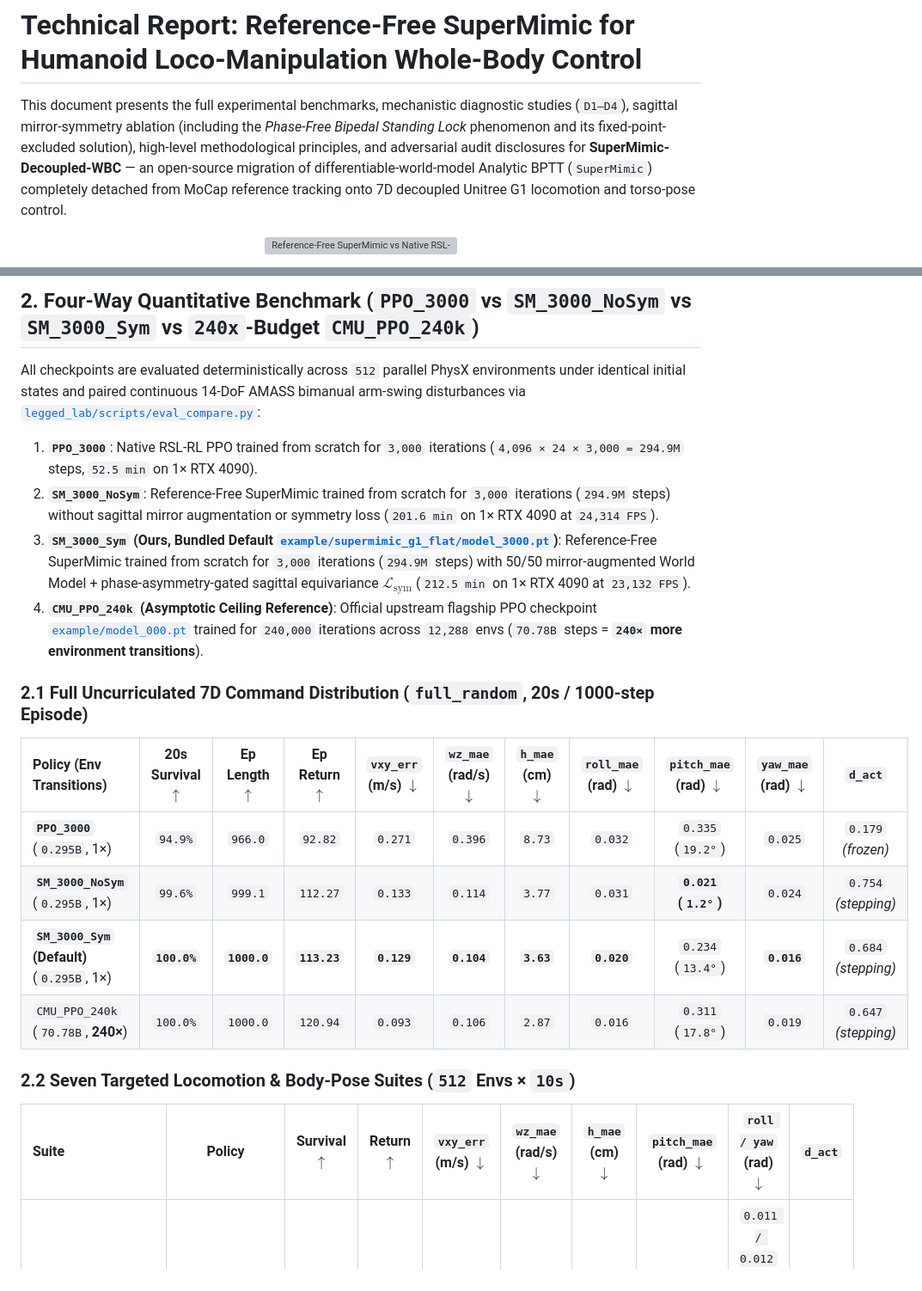
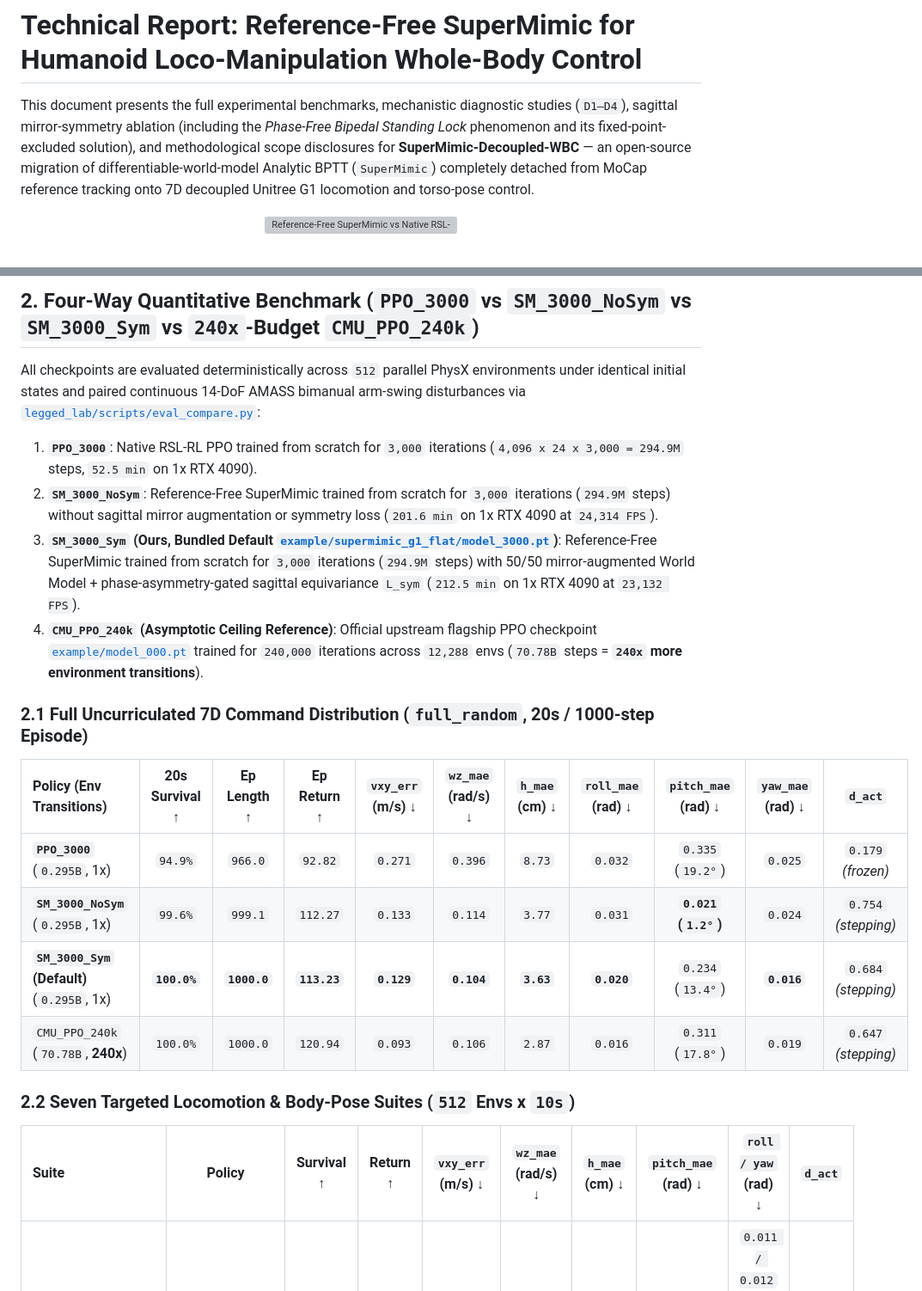
Before and after one commit to xuejun7777/SuperMimic-Decoupled-WBC, a Markdown page: docs/supermimic_research_report.md, 2 parts joined by grey strips. Shown at 86% size. Rendered like a GitHub page; grey boxes are pictures that could not be loaded.

```diff
--- a/docs/supermimic_research_report.md
+++ b/docs/supermimic_research_report.md
@@ -1,6 +1,6 @@
 # Technical Report: Reference-Free SuperMimic for Humanoid Loco-Manipulation Whole-Body Control
 
-This document presents the full experimental benchmarks, mechanistic diagnostic studies (`D1–D4`), sagittal mirror-symmetry ablation (including the *Phase-Free Bipedal Standing Lock* phenomenon and its fixed-point-excluded solution), high-level methodological principles, and adversarial audit disclosures for **SuperMimic-Decoupled-WBC** — an open-source migration of differentiable-world-model Analytic BPTT (`SuperMimic`) completely detached from MoCap reference tracking onto 7D decoupled Unitree G1 locomotion and torso-pose control.
+This document presents the full experimental benchmarks, mechanistic diagnostic studies (`D1–D4`), sagittal mirror-symmetry ablation (including the *Phase-Free Bipedal Standing Lock* phenomenon and its fixed-point-excluded solution), and methodological scope disclosures for **SuperMimic-Decoupled-WBC** — an open-source migration of differentiable-world-model Analytic BPTT (`SuperMimic`) completely detached from MoCap reference tracking onto 7D decoupled Unitree G1 locomotion and torso-pose control.
 
 <p align="center">
   <img src="assets/supermimic_vs_ppo_teaser.gif" alt="Reference-Free SuperMimic vs Native RSL-RL PPO at Equal 295M Step Budget" width="100%">
@@ -29,23 +33,23 @@ flowchart LR
 ## 2. Four-Way Quantitative Benchmark (`PPO_3000` vs `SM_3000_NoSym` vs `SM_3000_Sym` vs `240x`-Budget `CMU_PPO_240k`)
 
 All checkpoints are evaluated deterministically across `512` parallel PhysX environments under identical initial states and paired continuous 14-DoF AMASS bimanual arm-swing disturbances via [`legged_lab/scripts/eval_compare.py`](../legged_lab/scripts/eval_compare.py):
-1. **`PPO_3000`**: Native RSL-RL PPO trained from scratch for `3,000` iterations (`4,096 × 24 × 3,000 = 294.9M` steps, `52.5 min` on 1× RTX 4090).
-2. **`SM_3000_NoSym`**: Reference-Free SuperMimic trained from scratch for `3,000` iterations (`294.9M` steps) without sagittal mirror augmentation or symmetry loss (`201.6 min` on 1× RTX 4090 at `24,314 FPS`).
-3. **`SM_3000_Sym` (Ours, Bundled Default [`example/supermimic_g1_flat/model_3000.pt`](../example/supermimic_g1_flat/model_3000.pt))**: Reference-Free SuperMimic trained from scratch for `3,000` iterations (`294.9M` steps) with 50/50 mirror-augmented World Model + phase-asymmetry-gated sagittal equivariance $\mathcal{L}_{\text{sym}}$ (`212.5 min` on 1× RTX 4090 at `23,132 FPS`).
-4. **`CMU_PPO_240k` (Asymptotic Ceiling Reference)**: Official upstream flagship PPO checkpoint [`example/model_000.pt`](../example/model_000.pt) trained for `240,000` iterations across `12,288` envs (`70.78B` steps = **`240×` more environment transitions**).
+1. **`PPO_3000`**: Native RSL-RL PPO trained from scratch for `3,000` iterations (`4,096 x 24 x 3,000 = 294.9M` steps, `52.5 min` on 1x RTX 4090).
+2. **`SM_3000_NoSym`**: Reference-Free SuperMimic trained from scratch for `3,000` iterations (`294.9M` steps) without sagittal mirror augmentation or symmetry loss (`201.6 min` on 1x RTX 4090 at `24,314 FPS`).
+3. **`SM_3000_Sym` (Ours, Bundled Default [`example/supermimic_g1_flat/model_3000.pt`](../example/supermimic_g1_flat/model_3000.pt))**: Reference-Free SuperMimic trained from scratch for `3,000` iterations (`294.9M` steps) with 50/50 mirror-augmented World Model + phase-asymmetry-gated sagittal equivariance `L_sym` (`212.5 min` on 1x RTX 4090 at `23,132 FPS`).
+4. **`CMU_PPO_240k` (Asymptotic Ceiling Reference)**: Official upstream flagship PPO checkpoint [`example/model_000.pt`](../example/model_000.pt) trained for `240,000` iterations across `12,288` envs (`70.78B` steps = **`240x` more environment transitions**).
 
 ### 2.1 Full Uncurriculated 7D Command Distribution (`full_random`, 20s / 1000-step Episode)
 
-| Policy (Env Transitions) | 20s Survival $\uparrow$ | Ep Length $\uparrow$ | Ep Return $\uparrow$ | `vxy_err` (m/s) $\downarrow$ | `wz_mae` (rad/s) $\downarrow$ | `h_mae` (cm) $\downarrow$ | `roll_mae` (rad) $\downarrow$ | `pitch_mae` (rad) $\downarrow$ | `yaw_mae` (rad) $\downarrow$ | `d_act` |
+| Policy (Env Transitions) | 20s Survival ↑ | Ep Length ↑ | Ep Return ↑ | `vxy_err` (m/s) ↓ | `wz_mae` (rad/s) ↓ | `h_mae` (cm) ↓ | `roll_mae` (rad) ↓ | `pitch_mae` (rad) ↓ | `yaw_mae` (rad) ↓ | `d_act` |
 | :--- | :---: | :---: | :---: | :---: | :---: | :---: | :---: | :---: | :---: | :---: |
-| **`PPO_3000`** (`0.295B`, 1×) | `94.9%` | `966.0` | `92.82` | `0.271` | `0.396` | `8.73` | `0.032` | `0.335` (`19.2°`) | `0.025` | `0.179` *(frozen)* |
-| **`SM_3000_NoSym`** (`0.295B`, 1×) | `99.6%` | `999.1` | `112.27` | `0.133` | `0.114` | `3.77` | `0.031` | **`0.021` (`1.2°`)** | `0.024` | `0.754` *(stepping)* |
-| **`SM_3000_Sym` (Default)** (`0.295B`, 1×) | **`100.0%`** | **`1000.0`** | **`113.23`** | **`0.129`** | **`0.104`** | **`3.63`** | **`0.020`** | `0.234` (`13.4°`) | **`0.016`** | `0.684` *(stepping)* |
-| `CMU_PPO_240k` (`70.78B`, **240×**) | `100.0%` | `1000.0` | `120.94` | `0.093` | `0.106` | `2.87` | `0.016` | `0.311` (`17.8°`) | `0.019` | `0.647` *(stepping)* |
+| **`PPO_3000`** (`0.295B`, 1x) | `94.9%` | `966.0` | `92.82` | `0.271` | `0.396` | `8.73` | `0.032` | `0.335` (`19.2°`) | `0.025` | `0.179` *(frozen)* |
+| **`SM_3000_NoSym`** (`0.295B`, 1x) | `99.6%` | `999.1` | `112.27` | `0.133` | `0.114` | `3.77` | `0.031` | **`0.021` (`1.2°`)** | `0.024` | `0.754` *(stepping)* |
+| **`SM_3000_Sym` (Default)** (`0.295B`, 1x) | **`100.0%`** | **`1000.0`** | **`113.23`** | **`0.129`** | **`0.104`** | **`3.63`** | **`0.020`** | `0.234` (`13.4°`) | **`0.016`** | `0.684` *(stepping)* |
+| `CMU_PPO_240k` (`70.78B`, **240x**) | `100.0%` | `1000.0` | `120.94` | `0.093` | `0.106` | `2.87` | `0.016` | `0.311` (`17.8°`) | `0.019` | `0.647` *(stepping)* |
 
-### 2.2 Seven Targeted Locomotion & Body-Pose Suites (`512` Envs × `10s`)
+### 2.2 Seven Targeted Locomotion & Body-Pose Suites (`512` Envs x `10s`)
 
-| Suite | Policy | Survival $\uparrow$ | Return $\uparrow$ | `vxy_err` (m/s) $\downarrow$ | `wz_mae` (rad/s) $\downarrow$ | `h_mae` (cm) $\downarrow$ | `pitch_mae` (rad) $\downarrow$ | `roll / yaw` (rad) $\downarrow$ | `d_act` |
+| Suite | Policy | Survival ↑ | Return ↑ | `vxy_err` (m/s) ↓ | `wz_mae` (rad/s) ↓ | `h_mae` (cm) ↓ | `pitch_mae` (rad) ↓ | `roll / yaw` (rad) ↓ | `d_act` |
 | :--- | :---: | :---: | :---: | :---: | :---: | :---: | :---: | :---: | :---: |
 | **`walk_upright`**<br>`vx=0.45, h=0.74` | `PPO_3000`<br>`SM_3000_NoSym`<br>**`SM_3000_Sym`**<br>`CMU_PPO_240k` | `100.0%`<br>`100.0%`<br>**`100.0%`**<br>`100.0%` | `61.92`<br>`68.33`<br>**`67.99`**<br>`69.92` | `0.454`<br>`0.152`<br>**`0.150`**<br>`0.090` | `0.050`<br>`0.125`<br>**`0.099`**<br>`0.108` | `4.58`<br>`1.52`<br>`3.86`<br>`0.65` | `0.014`<br>`0.010`<br>`0.015`<br>`0.014` | `0.011 / 0.012`<br>`0.011 / 0.010`<br>**`0.006 / 0.012`**<br>`0.009 / 0.009` | `0.161`<br>`1.076`<br>**`1.032`**<br>`1.075` |
 | **`walk_lateral_turn`**<br>`vy=0.35, wz=0.60, h=0.72` | `PPO_3000`<br>`SM_3000_NoSym`<br>**`SM_3000_Sym`**<br>`CMU_PPO_240k` | `100.0%`<br>`100.0%`<br>**`100.0%`**<br>`100.0%` | `57.08`<br>`68.86`<br>**`67.66`**<br>`70.22` | `0.355`<br>**`0.070`**<br>`0.131`<br>`0.086` | `0.605`<br>`0.115`<br>`0.144`<br>`0.089` | `3.95`<br>`1.71`<br>`2.82`<br>`0.69` | `0.013`<br>`0.010`<br>`0.016`<br>`0.010` | `0.008 / 0.012`<br>`0.015 / 0.008`<br>**`0.012 / 0.009`**<br>`0.010 / 0.006` | `0.154`<br>`1.055`<br>**`0.938`**<br>`1.050` |
```
Also changed, not shown: other parts of docs/supermimic_research_report.md (+24 -31 lines), README.md (+26 -35 lines), docs/assets/supermimic_vs_ppo_curves.png (added), 1 other file.
